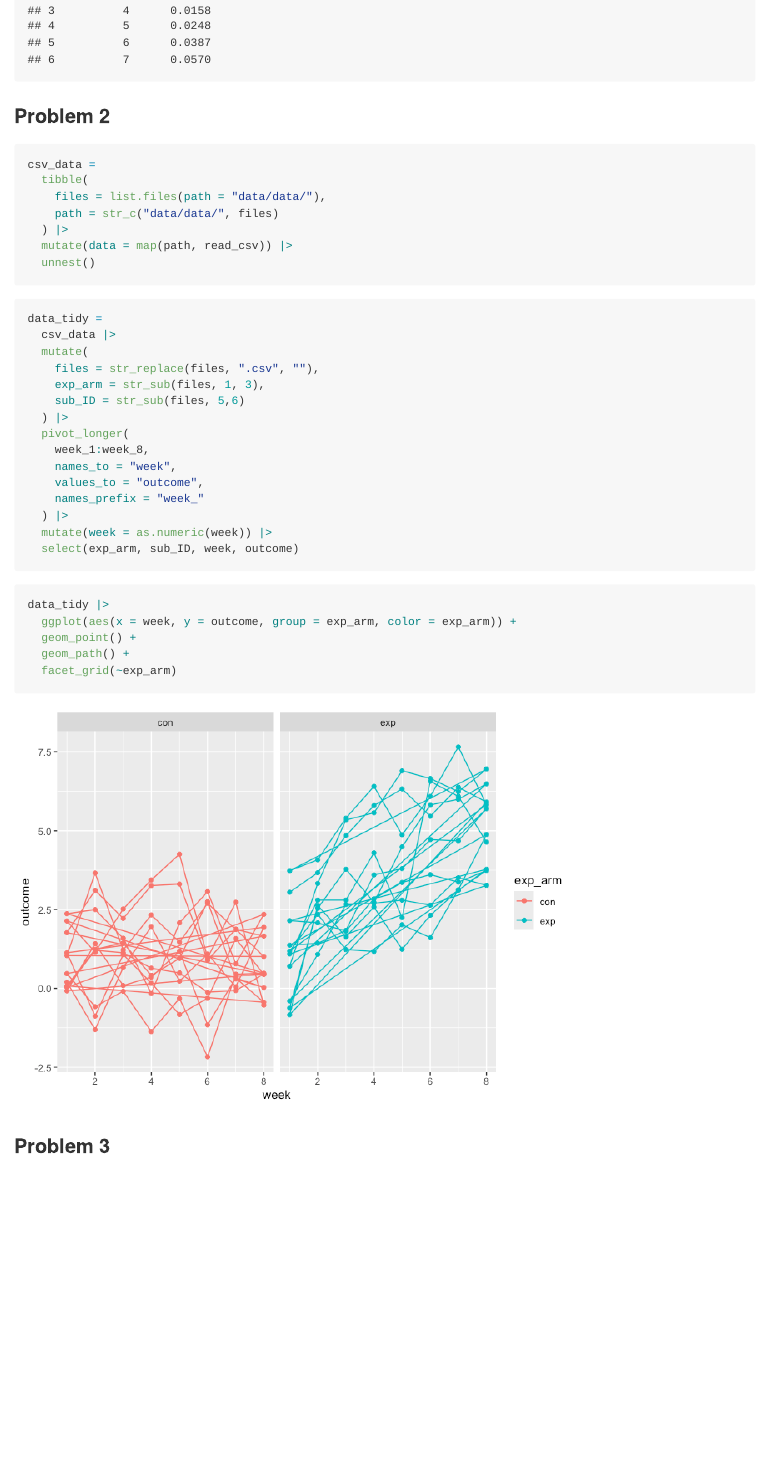
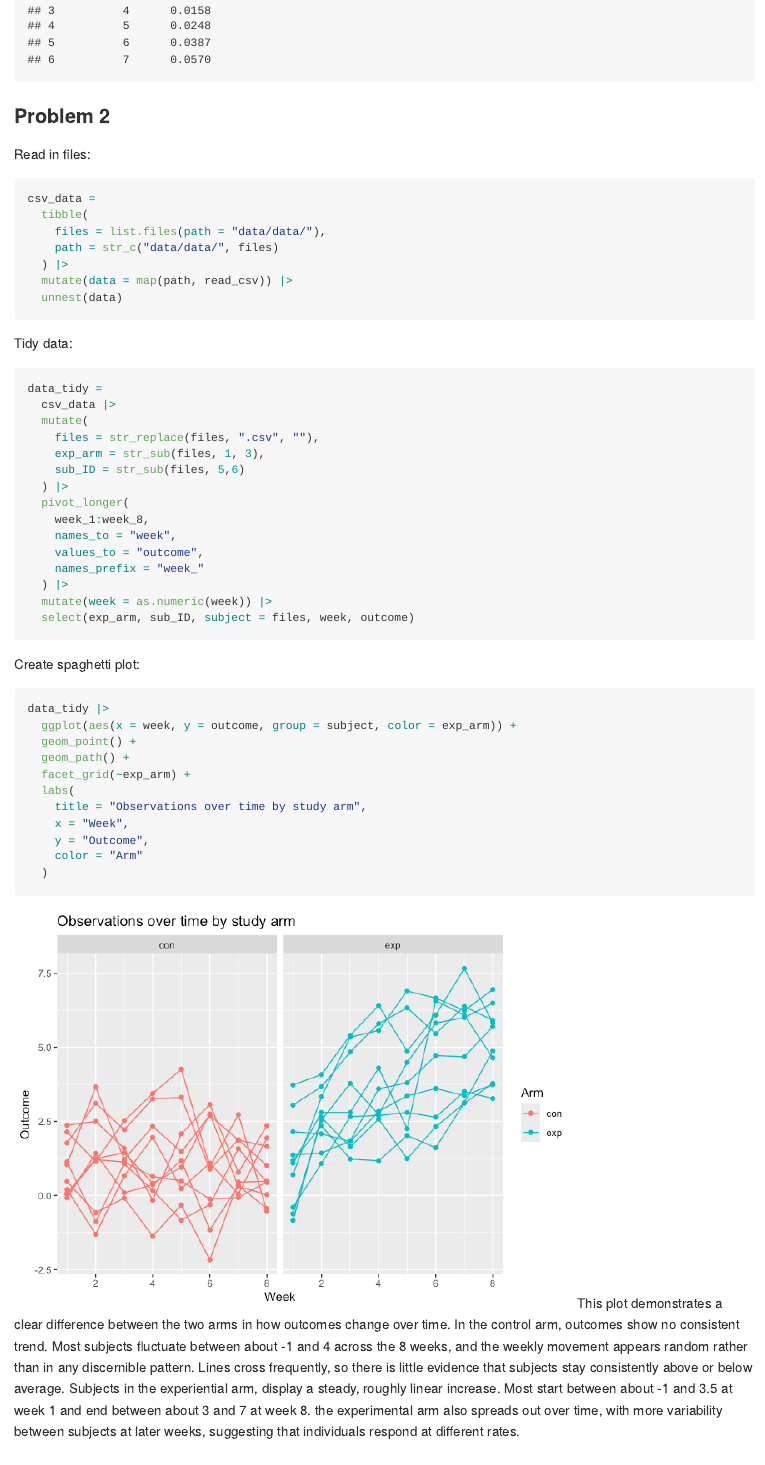
Before and after one commit to di2251/p8105_hw5_di2251, an R Markdown document (p8105_hw5_di2251.Rmd): the page in a window 1100 px wide, from 1270 px down. The pictures show the output file p8105_hw5_di2251.md that the author committed with the source, drawn offline in the style of GitHub.

Commit message:
problem 2 visualization complete and analysis

````diff
--- a/p8105_hw5_di2251.Rmd
+++ b/p8105_hw5_di2251.Rmd
@@ -66,6 +66,7 @@ head(results)
 
 ### Problem 2
 
+Read in files:
 ```{r, message=FALSE, warning=FALSE}
 csv_data =
   tibble(
@@ -73,9 +74,10 @@ csv_data =
     path = str_c("data/data/", files)
   ) |>
   mutate(data = map(path, read_csv)) |>
-  unnest()
+  unnest(data)
 ```
 
+Tidy data:
 ```{r}
 data_tidy =
   csv_data |>
@@ -91,16 +93,33 @@ data_tidy =
     names_prefix = "week_"
   ) |>
   mutate(week = as.numeric(week)) |>
-  select(exp_arm, sub_ID, week, outcome)
-```
-
-```{r}
-data_tidy |>
-  ggplot(aes(x = week, y = outcome, group = exp_arm, color = exp_arm)) +
-  geom_point() +
-  geom_path() +
-  facet_grid(~exp_arm)
+  select(exp_arm, sub_ID, subject = files, week, outcome)
 ```
 
 
+Create spaghetti plot:
+```{r}
+data_tidy |>
+  ggplot(aes(x = week, y = outcome, group = subject, color = exp_arm)) +
+  geom_point() +
+  geom_path() +
+  facet_grid(~exp_arm) +
+  labs(
+    title = "Observations over time by study arm",
+    x = "Week",
+    y = "Outcome",
+    color = "Arm"
+  )
+```
+This plot demonstrates a clear difference between the two arms in how outcomes
+change over time. In the control arm, outcomes show no consistent trend. Most
+subjects fluctuate between about -1 and 4 across the 8 weeks, and the weekly
+movement appears random rather than in any discernible pattern. Lines cross
+frequently, so there is little evidence that subjects stay consistently above
+or below average. Subjects in the experiential arm, display a steady, roughly
+linear increase. Most start between about -1 and 3.5 at week 1 and end between
+about 3 and 7 at week 8. the experimental arm also spreads out over time, with
+more variability between subjects at later weeks, suggesting that individuals
+respond at different rates.
+
 ### Problem 3
````
Also changed, not shown: p8105_hw5_di2251.md, p8105_hw5_di2251_files/figure-gfm/unnamed-chunk-7-1.png.
